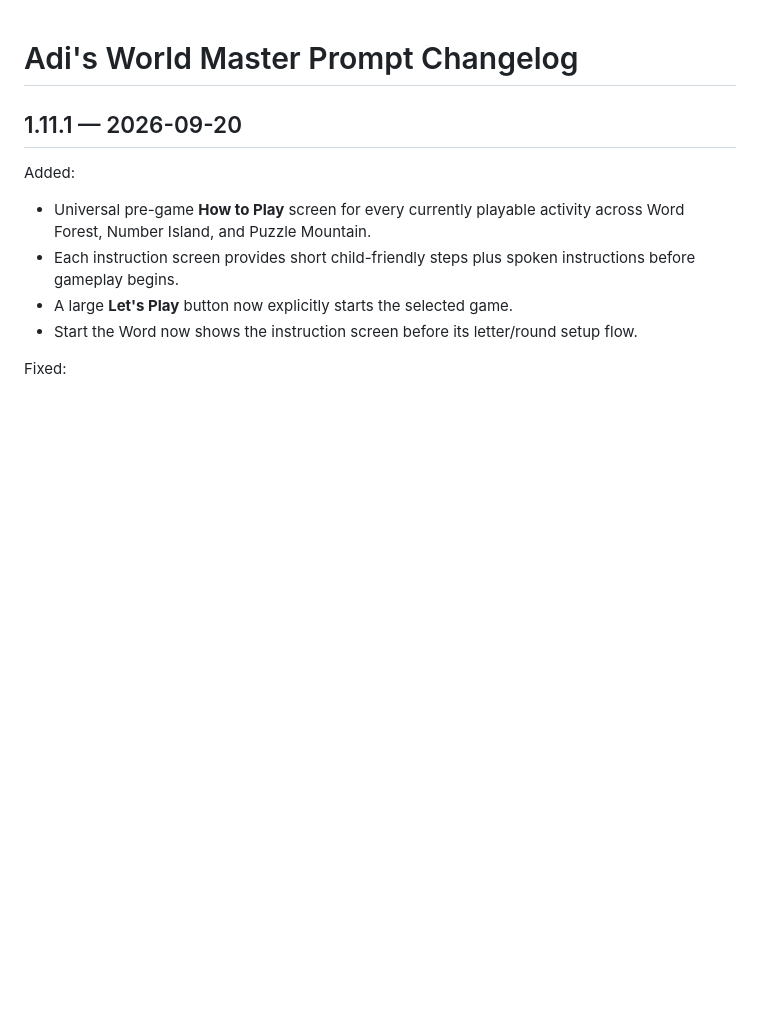
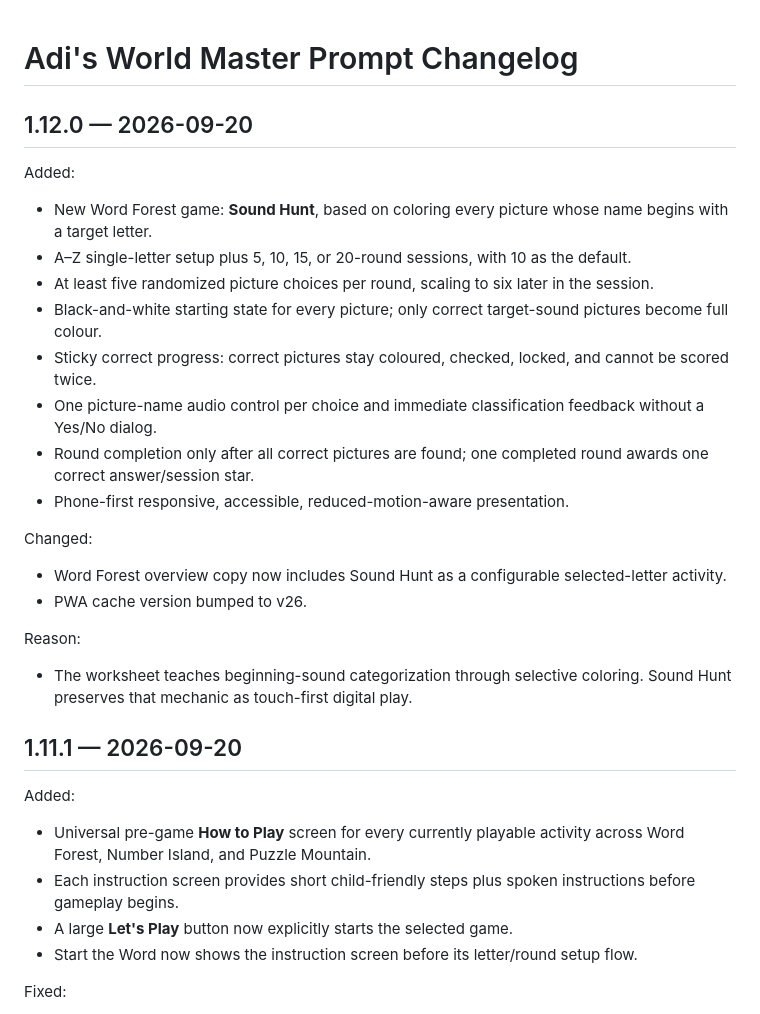
Before and after one commit to jlijano/adi-s-world, a Markdown page: MASTER_PROMPT_CHANGELOG.md, the part around the change. GitHub-like rendering; blank space fills up the shorter version.

Commit message:
Record Sound Hunt master prompt update

```diff
--- a/MASTER_PROMPT_CHANGELOG.md
+++ b/MASTER_PROMPT_CHANGELOG.md
@@ -1,4 +1,27 @@
 # Adi's World Master Prompt Changelog
+
+## 1.12.0 — 2026-09-20
+
+Added:
+
+- New Word Forest game: **Sound Hunt**, based on coloring every picture whose name begins with a target letter.
+- A–Z single-letter setup plus 5, 10, 15, or 20-round sessions, with 10 as the default.
+- At least five randomized picture choices per round, scaling to six later in the session.
+- Black-and-white starting state for every picture; only correct target-sound pictures become full colour.
+- Sticky correct progress: correct pictures stay coloured, checked, locked, and cannot be scored twice.
+- One picture-name audio control per choice and immediate classification feedback without a Yes/No dialog.
+- Round completion only after all correct pictures are found; one completed round awards one correct answer/session star.
+- Phone-first responsive, accessible, reduced-motion-aware presentation.
+
+Changed:
+
+- Word Forest overview copy now includes Sound Hunt as a configurable selected-letter activity.
+- PWA cache version bumped to v26.
+
+Reason:
+
+- The worksheet teaches beginning-sound categorization through selective coloring. Sound Hunt preserves that mechanic as touch-first digital play.
+
 
 ## 1.11.1 — 2026-09-20
 
```
